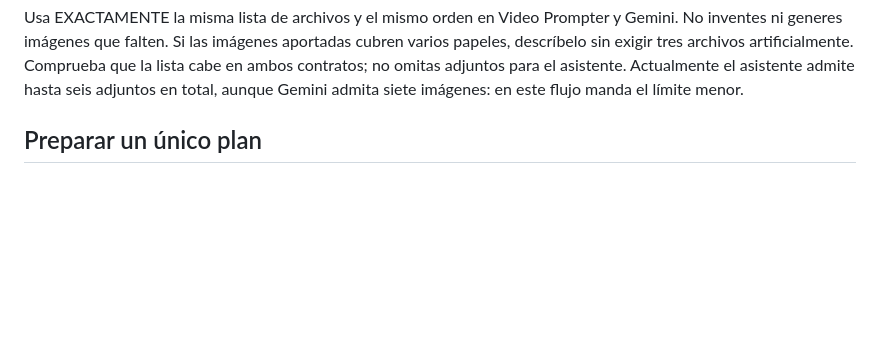
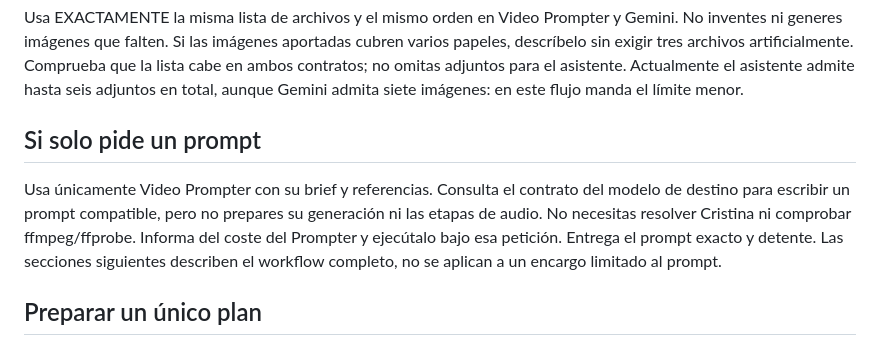
Before and after one commit to MarcosAGil/ailab-skills, a Markdown page: skills/ugc-ailab/SKILL.md, the part around the change. Rendered like a GitHub page; blank space fills up the shorter version.

Commit message:
docs(skills): clarify prompt-only scope and safe recovery

```diff
--- a/skills/ugc-ailab/SKILL.md
+++ b/skills/ugc-ailab/SKILL.md
@@ -73,6 +73,15 @@ cubren varios papeles, descríbelo sin exigir tres archivos artificialmente.
 Comprueba que la lista cabe en ambos contratos; no omitas adjuntos para el asistente.
 Actualmente el asistente admite hasta seis adjuntos en total, aunque Gemini admita
 siete imágenes: en este flujo manda el límite menor.
+
+## Si solo pide un prompt
+
+Usa únicamente Video Prompter con su brief y referencias. Consulta el contrato
+del modelo de destino para escribir un prompt compatible, pero no prepares su
+generación ni las etapas de audio. No necesitas resolver Cristina ni comprobar
+ffmpeg/ffprobe. Informa del coste del Prompter y ejecútalo bajo esa petición.
+Entrega el prompt exacto y detente. Las secciones siguientes describen el workflow
+completo, no se aplican a un encargo limitado al prompt.
 
 ## Preparar un único plan
 
```
Also changed, not shown: skills/ailab/SKILL.md (+6 -3 lines).
